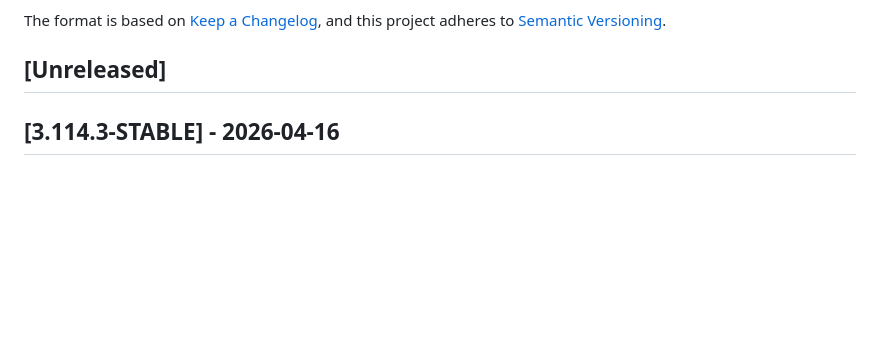
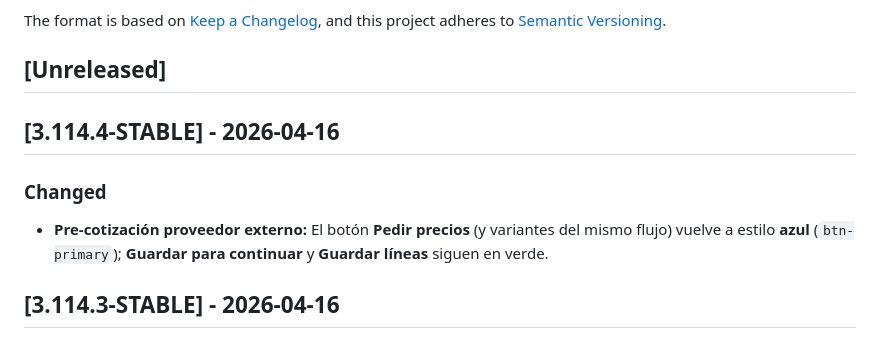
Before and after one commit to plgmgua/com_ordenproduccion, a Markdown page: CHANGELOG.md, the part around the change. Rendered like a GitHub page; blank space fills up the shorter version.

Commit message:
docs: changelog 3.114.4 Pedir precios blue
Made-with: Cursor

```diff
--- a/CHANGELOG.md
+++ b/CHANGELOG.md
@@ -6,6 +6,11 @@ The format is based on [Keep a Changelog](https://keepachangelog.com/en/1.0.0/),
 and this project adheres to [Semantic Versioning](https://semver.org/spec/v2.0.0.html).
 
 ## [Unreleased]
+
+## [3.114.4-STABLE] - 2026-04-16
+
+### Changed
+- **Pre-cotización proveedor externo:** El botón **Pedir precios** (y variantes del mismo flujo) vuelve a estilo **azul** (`btn-primary`); **Guardar para continuar** y **Guardar líneas** siguen en verde.
 
 ## [3.114.3-STABLE] - 2026-04-16
 
```
